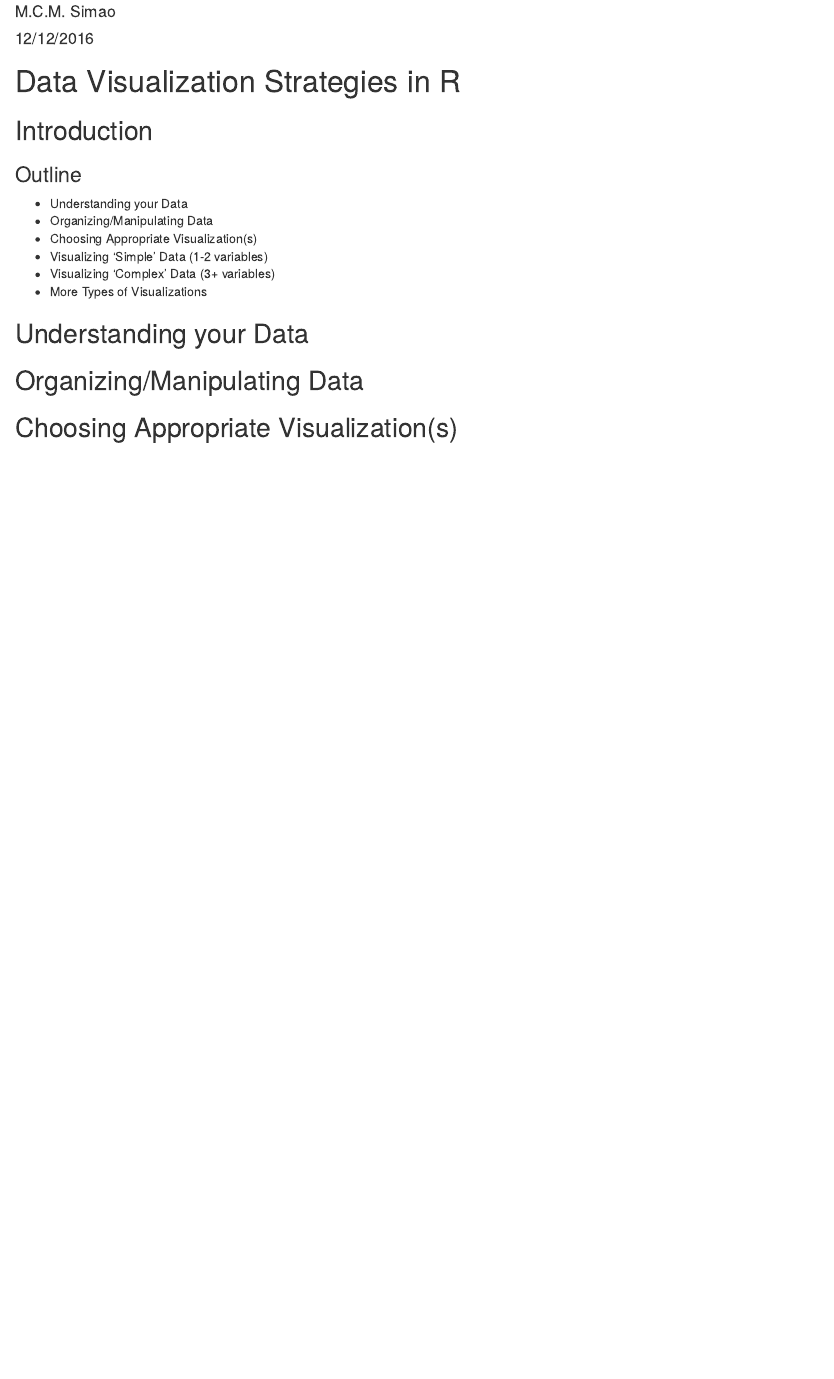
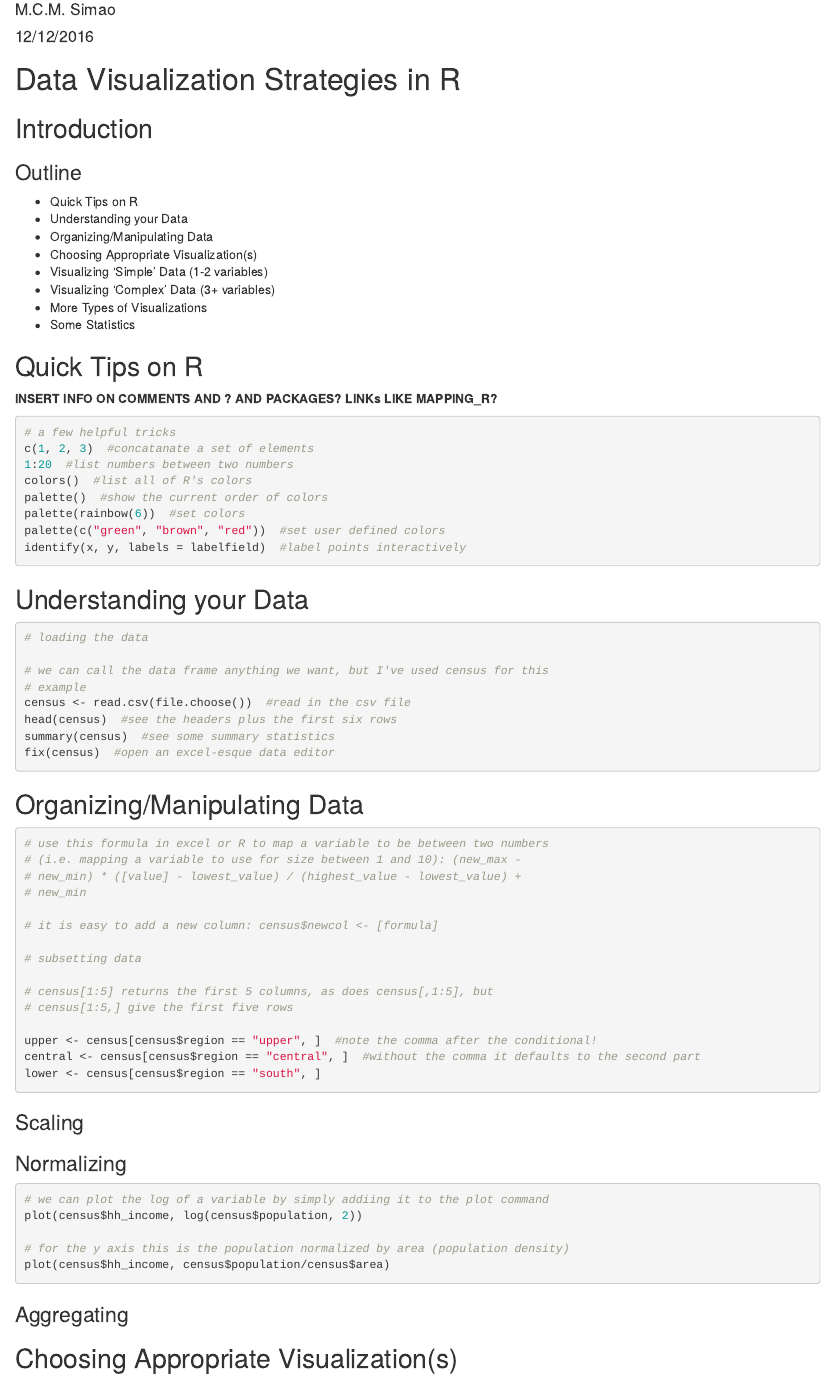
Before and after one commit to clarkdatalabs/datavis_r, an R Markdown document (datavis_r_script.Rmd): the page in a window 1100 px wide, from 70 px down. Rendered offline with R 4.5, knitr and Pandoc, with nearby package versions.

Commit message:
added all R code

````diff
--- a/datavis_r_script.Rmd
+++ b/datavis_r_script.Rmd
@@ -17,13 +17,71 @@ knitr::opts_chunk$set(tidy = TRUE, fig.align='center')
 ## Introduction
 
 ### Outline
+* Quick Tips on R
 * Understanding your Data
 * Organizing/Manipulating Data
 * Choosing Appropriate Visualization(s)
 * Visualizing 'Simple' Data (1-2 variables)
 * Visualizing 'Complex' Data (3+ variables)
 * More Types of Visualizations
+* Some Statistics
+
+## Quick Tips on R
+**INSERT INFO ON COMMENTS AND ? AND PACKAGES? LINKs LIKE MAPPING_R?**
+```{r}
+#a few helpful tricks
+########
+c(1,2,3) #concatanate a set of elements
+1:20 #list numbers between two numbers
+colors() #list all of R's colors
+palette() #show the current order of colors
+palette(rainbow(6)) #set colors
+palette(c("green","brown","red")) #set user defined colors
+identify(x,y,labels=labelfield) #label points interactively
+```
+
 
 ## Understanding your Data
+```{r}
+#loading the data
+
+#we can call the data frame anything we want, but I've used census for this example
+census <- read.csv(file.choose()) #read in the csv file
+head(census) #see the headers plus the first six rows
+summary(census) #see some summary statistics
+fix(census) #open an excel-esque data editor
+```
 
 ## Organizing/Manipulating Data
+
+```{r}
+#use this formula in excel or R to map a variable to be between two numbers (i.e. mapping a variable to use for size between 1 and 10):
+#(new_max - new_min) * ([value] - lowest_value) / (highest_value - lowest_value) + new_min
+
+#it is easy to add a new column:
+#census$newcol <- [formula]
+
+#subsetting data
+################
+
+# census[1:5] returns the first 5 columns, as does census[,1:5], but census[1:5,] give the first five rows
+
+upper <- census[census$region=="upper",] #note the comma after the conditional!
+central <- census[census$region=="central",] #without the comma it defaults to the second part
+lower <- census[census$region=="south",]
+
+```
+
+
+### Scaling
+
+### Normalizing
+```{r}
+#we can plot the log of a variable by simply addiing it to the plot command
+plot(census$hh_income, log(census$population,2))
+
+#for the y axis this is the population normalized by area (population density)
+plot(census$hh_income, census$population/census$area)
+```
+
+### Aggregating
````
Also changed, not shown: datavis_r_script.html, datavis_r_script.Rmd (74 more changed lines).
